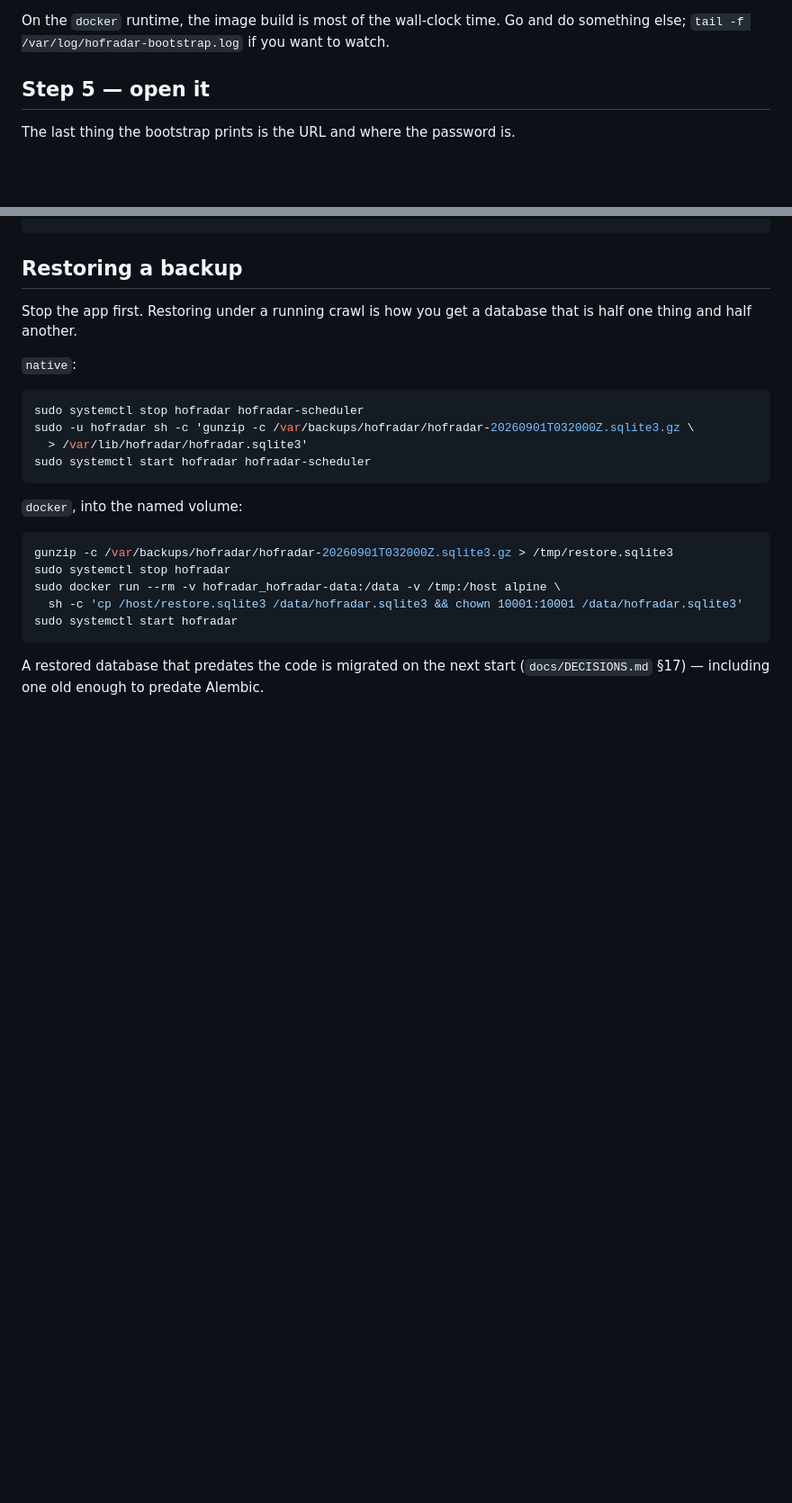
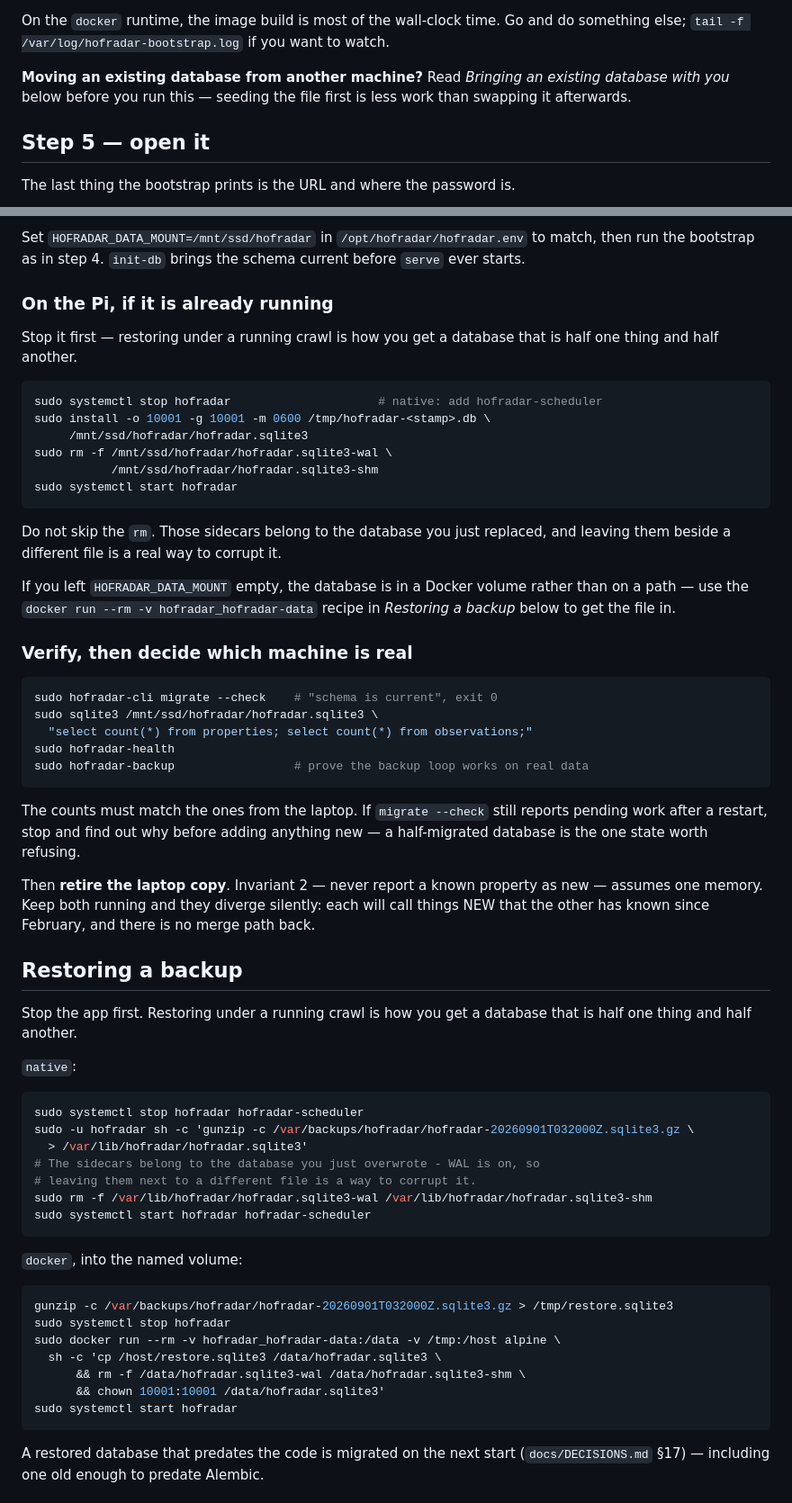
Before and after one commit to DanM3rcurius/real-estate-tracker, a Markdown page: deploy/raspberrypi/README.md, 2 parts joined by grey strips. Shown at 90% size. GitHub-like rendering; blank space fills up the shorter version.

````diff
--- a/deploy/raspberrypi/README.md
+++ b/deploy/raspberrypi/README.md
@@ -130,6 +130,10 @@ your cookie signing key or reset your password on a re-run. Everything lands in
 On the `docker` runtime, the image build is most of the wall-clock time. Go and
 do something else; `tail -f /var/log/hofradar-bootstrap.log` if you want to
 watch.
+
+**Moving an existing database from another machine?** Read *Bringing an
+existing database with you* below before you run this — seeding the file first
+is less work than swapping it afterwards.
 
 ## Step 5 — open it
 
@@ -291,3 +369,47 @@ scp dan@hofradar.local:/var/backups/hofradar/hofradar-*.sqlite3.gz .
+Set `HOFRADAR_DATA_MOUNT=/mnt/ssd/hofradar` in `/opt/hofradar/hofradar.env` to
+match, then run the bootstrap as in step 4. `init-db` brings the schema current
+before `serve` ever starts.
+
+### On the Pi, if it is already running
+
+Stop it first — restoring under a running crawl is how you get a database that
+is half one thing and half another.
+
+```bash
+sudo systemctl stop hofradar                     # native: add hofradar-scheduler
+sudo install -o 10001 -g 10001 -m 0600 /tmp/hofradar-<stamp>.db \
+     /mnt/ssd/hofradar/hofradar.sqlite3
+sudo rm -f /mnt/ssd/hofradar/hofradar.sqlite3-wal \
+           /mnt/ssd/hofradar/hofradar.sqlite3-shm
+sudo systemctl start hofradar
+```
+
+Do not skip the `rm`. Those sidecars belong to the database you just replaced,
+and leaving them beside a different file is a real way to corrupt it.
+
+If you left `HOFRADAR_DATA_MOUNT` empty, the database is in a Docker volume
+rather than on a path — use the `docker run --rm -v hofradar_hofradar-data`
+recipe in *Restoring a backup* below to get the file in.
+
+### Verify, then decide which machine is real
+
+```bash
+sudo hofradar-cli migrate --check    # "schema is current", exit 0
+sudo sqlite3 /mnt/ssd/hofradar/hofradar.sqlite3 \
+  "select count(*) from properties; select count(*) from observations;"
+sudo hofradar-health
+sudo hofradar-backup                 # prove the backup loop works on real data
+```
+
+The counts must match the ones from the laptop. If `migrate --check` still
+reports pending work after a restart, stop and find out why before adding
+anything new — a half-migrated database is the one state worth refusing.
+
+Then **retire the laptop copy**. Invariant 2 — never report a known property as
+new — assumes one memory. Keep both running and they diverge silently: each
+will call things NEW that the other has known since February, and there is no
+merge path back.
+
 ## Restoring a backup
 
 Stop the app first. Restoring under a running crawl is how you get a database
@@ -299,6 +421,9 @@ that is half one thing and half another.
 sudo systemctl stop hofradar hofradar-scheduler
 sudo -u hofradar sh -c 'gunzip -c /var/backups/hofradar/hofradar-20260901T032000Z.sqlite3.gz \
   > /var/lib/hofradar/hofradar.sqlite3'
+# The sidecars belong to the database you just overwrote - WAL is on, so
+# leaving them next to a different file is a way to corrupt it.
+sudo rm -f /var/lib/hofradar/hofradar.sqlite3-wal /var/lib/hofradar/hofradar.sqlite3-shm
 sudo systemctl start hofradar hofradar-scheduler
 ```
 
@@ -308,7 +433,9 @@ sudo systemctl start hofradar hofradar-scheduler
 gunzip -c /var/backups/hofradar/hofradar-20260901T032000Z.sqlite3.gz > /tmp/restore.sqlite3
 sudo systemctl stop hofradar
 sudo docker run --rm -v hofradar_hofradar-data:/data -v /tmp:/host alpine \
-  sh -c 'cp /host/restore.sqlite3 /data/hofradar.sqlite3 && chown 10001:10001 /data/hofradar.sqlite3'
+  sh -c 'cp /host/restore.sqlite3 /data/hofradar.sqlite3 \
+      && rm -f /data/hofradar.sqlite3-wal /data/hofradar.sqlite3-shm \
+      && chown 10001:10001 /data/hofradar.sqlite3'
 sudo systemctl start hofradar
 ```
 
````
Also changed, not shown: other parts of deploy/raspberrypi/README.md (+74 -0 lines).
